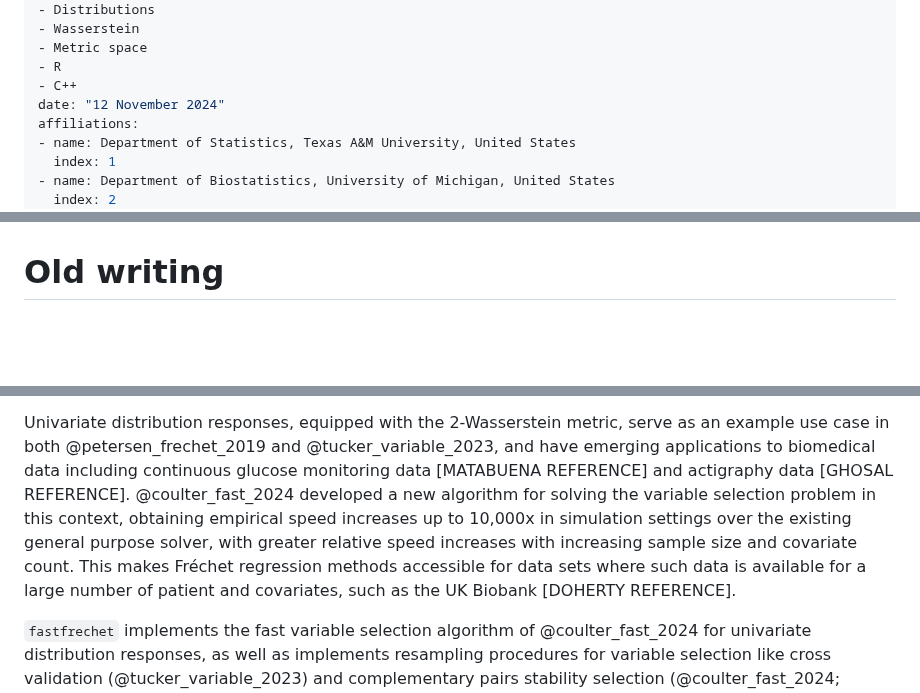
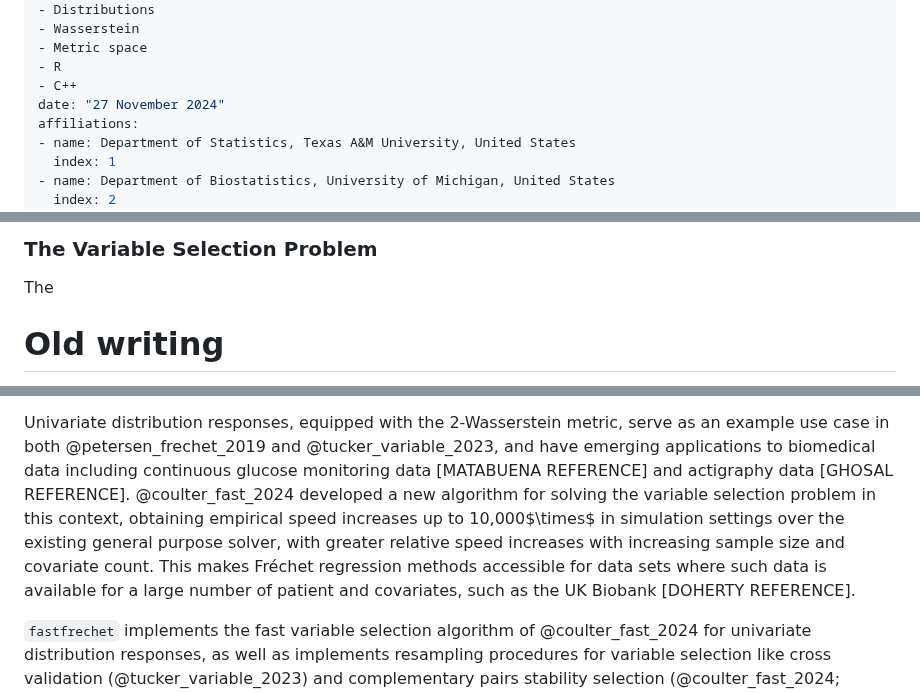
Before and after one commit to alexandercoulter/fastfrechet, a Markdown page: paper.md, 3 parts joined by grey strips. Drawn GitHub-style; blank space fills up the shorter version.

Commit message:
Update paper draft.

```diff
--- a/paper.md
+++ b/paper.md
@@ -9,7 +9,7 @@ tags:
 - Metric space
 - R
 - C++
-date: "12 November 2024"
+date: "27 November 2024"
 affiliations:
 - name: Department of Statistics, Texas A&M University, United States
   index: 1
@@ -91,3 +140,6 @@ weighting structure for Fréchet regression in the variable selection framework.
+### The Variable Selection Problem
+
+The
 
 # Old writing
 
@@ -107,12 +159,12 @@ as an example use case in both @petersen_frechet_2019 and @tucker_variable_2023,
 and have emerging applications to biomedical data including continuous glucose
 monitoring data [MATABUENA REFERENCE] and actigraphy data [GHOSAL REFERENCE].
 @coulter_fast_2024 developed a new algorithm for solving the variable selection
-problem in this context, obtaining empirical speed increases up to 10,000x in
-simulation settings over the existing general purpose solver, with greater
-relative speed increases with increasing sample size and covariate count. This
-makes Fréchet regression methods accessible for data sets where such data is
-available for a large number of patient and covariates, such as the UK Biobank
-[DOHERTY REFERENCE].
+problem in this context, obtaining empirical speed increases up to
+10,000$\times$ in simulation settings over the existing general purpose solver,
+with greater relative speed increases with increasing sample size and covariate
+count. This makes Fréchet regression methods accessible for data sets where such
+data is available for a large number of patient and covariates, such as the UK
+Biobank [DOHERTY REFERENCE].
 
 `fastfrechet` implements the fast variable selection algorithm of
 @coulter_fast_2024 for univariate distribution responses, as well as implements
```
Also changed, not shown: other parts of paper.md (+77 -28 lines).
